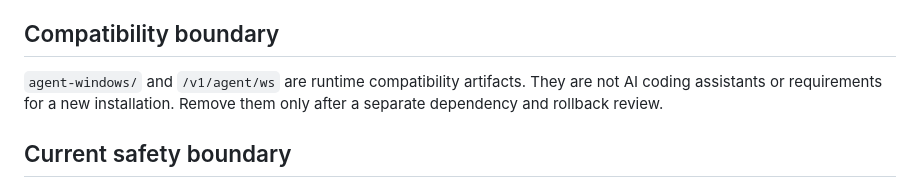
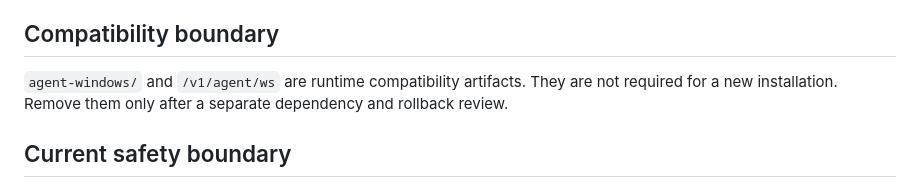
Before and after one commit to drfxai/Signal-Bridge, a Markdown page: docs/ARCHITECTURE.md, the part around the change. Rendered like a GitHub page.

Commit message:
docs(public): remove stale developer references and improve accuracy in docs/ARCHITECTURE.md

```diff
--- a/docs/ARCHITECTURE.md
+++ b/docs/ARCHITECTURE.md
@@ -94,7 +94,7 @@ The live dashboard remains backend-backed. It observes the execution hub through
 
 ## Compatibility boundary
 
-`agent-windows/` and `/v1/agent/ws` are runtime compatibility artifacts. They are not AI coding assistants or requirements for a new installation. Remove them only after a separate dependency and rollback review.
+`agent-windows/` and `/v1/agent/ws` are runtime compatibility artifacts. They are not required for a new installation. Remove them only after a separate dependency and rollback review.
 
 ## Current safety boundary
 
```
